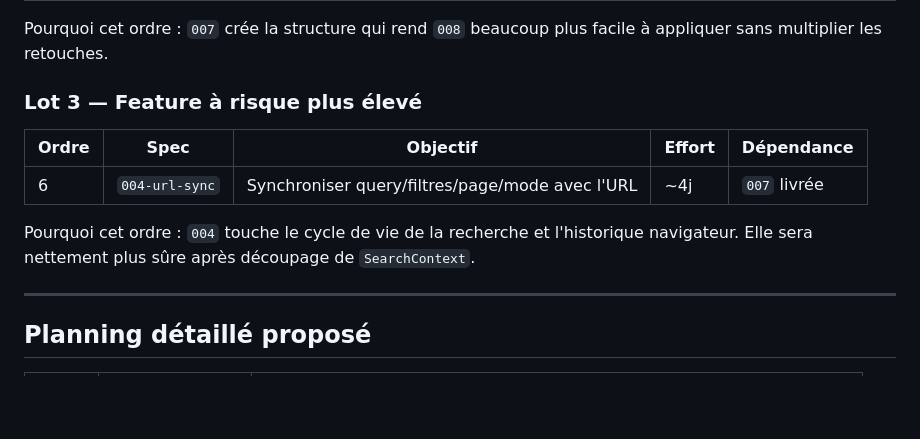
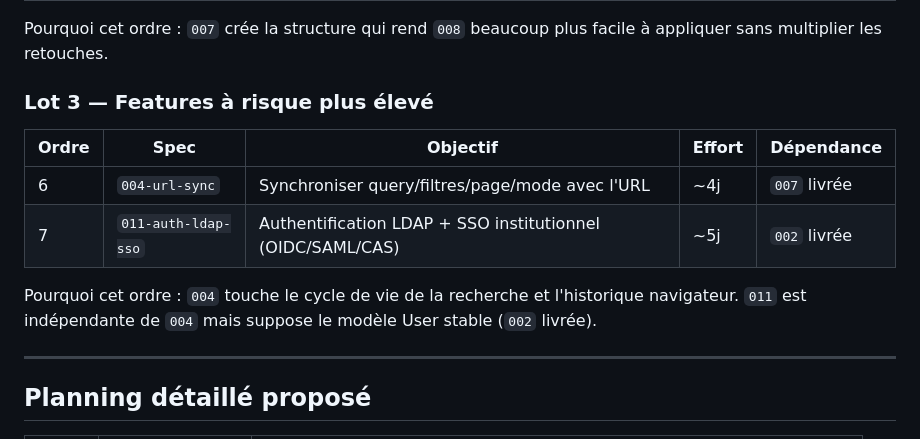
Before and after one commit to nicovernot/search-next, a Markdown page: specs/PLANNING.md, the part around the change. GitHub-like rendering; blank space fills up the shorter version.

```diff
--- a/specs/PLANNING.md
+++ b/specs/PLANNING.md
@@ -39,13 +39,14 @@ Pourquoi cet ordre : ces trois lots réduisent le bruit et les risques avant le
 
 Pourquoi cet ordre : `007` crée la structure qui rend `008` beaucoup plus facile à appliquer sans multiplier les retouches.
 
-### Lot 3 — Feature à risque plus élevé
+### Lot 3 — Features à risque plus élevé
 
 | Ordre | Spec | Objectif | Effort | Dépendance |
-|---|---|---|---|---|
+| --- | --- | --- | --- | --- |
 | 6 | `004-url-sync` | Synchroniser query/filtres/page/mode avec l'URL | ~4j | `007` livrée |
+| 7 | `011-auth-ldap-sso` | Authentification LDAP + SSO institutionnel (OIDC/SAML/CAS) | ~5j | `002` livrée |
 
-Pourquoi cet ordre : `004` touche le cycle de vie de la recherche et l'historique navigateur. Elle sera nettement plus sûre après découpage de `SearchContext`.
+Pourquoi cet ordre : `004` touche le cycle de vie de la recherche et l'historique navigateur. `011` est indépendante de `004` mais suppose le modèle User stable (`002` livrée).
 
 ---
 
```
Also changed, not shown: specs/011-auth-ldap-sso/spec.md (added, +168 -0 lines), specs/README.md (+3 -0 lines).
